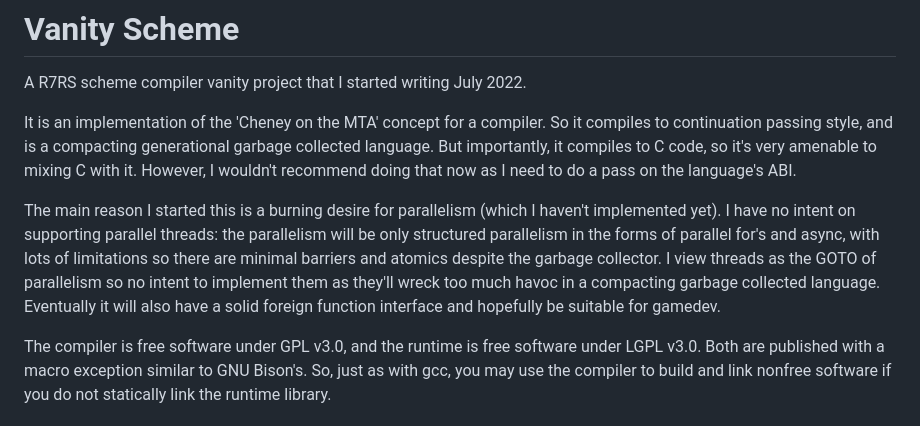
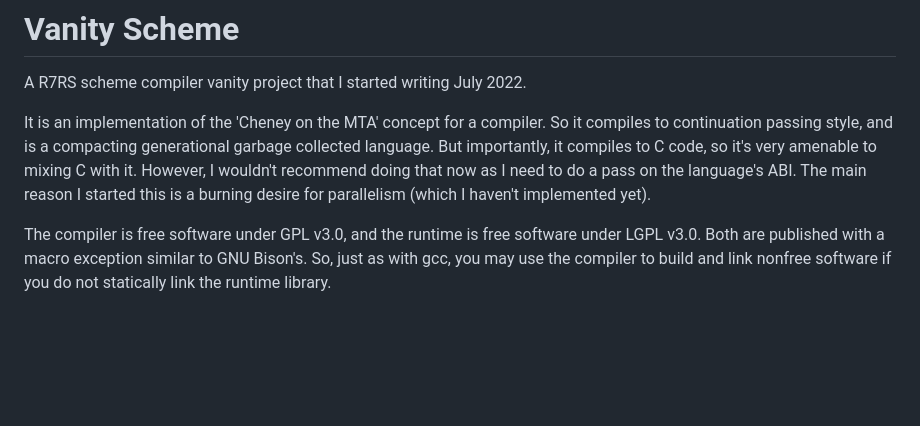
Before and after one commit to rnvannatta/vanity-scheme, a Markdown page: README.md, the part around the change. GitHub-like rendering; blank space fills up the shorter version.

```diff
--- a/README.md
+++ b/README.md
@@ -2,9 +2,7 @@
 
 A R7RS scheme compiler vanity project that I started writing July 2022.
 
-It is an implementation of the 'Cheney on the MTA' concept for a compiler. So it compiles to continuation passing style, and is a compacting generational garbage collected language. But importantly, it compiles to C code, so it's very amenable to mixing C with it. However, I wouldn't recommend doing that now as I need to do a pass on the language's ABI.
-
-The main reason I started this is a burning desire for parallelism (which I haven't implemented yet). I have no intent on supporting parallel threads: the parallelism will be only structured parallelism in the forms of parallel for's and async, with lots of limitations so there are minimal barriers and atomics despite the garbage collector. I view threads as the GOTO of parallelism so no intent to implement them as they'll wreck too much havoc in a compacting garbage collected language. Eventually it will also have a solid foreign function interface and hopefully be suitable for gamedev.
+It is an implementation of the 'Cheney on the MTA' concept for a compiler. So it compiles to continuation passing style, and is a compacting generational garbage collected language. But importantly, it compiles to C code, so it's very amenable to mixing C with it. However, I wouldn't recommend doing that now as I need to do a pass on the language's ABI. The main reason I started this is a burning desire for parallelism (which I haven't implemented yet).
 
 The compiler is free software under GPL v3.0, and the runtime is free software under LGPL v3.0. Both are published with a macro exception similar to GNU Bison's. So, just as with gcc, you may use the compiler to build and link nonfree software if you do not statically link the runtime library.
 
```
